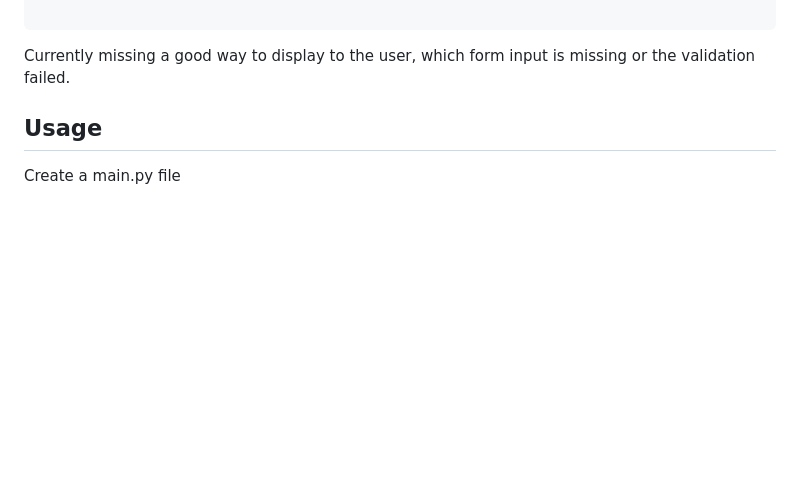
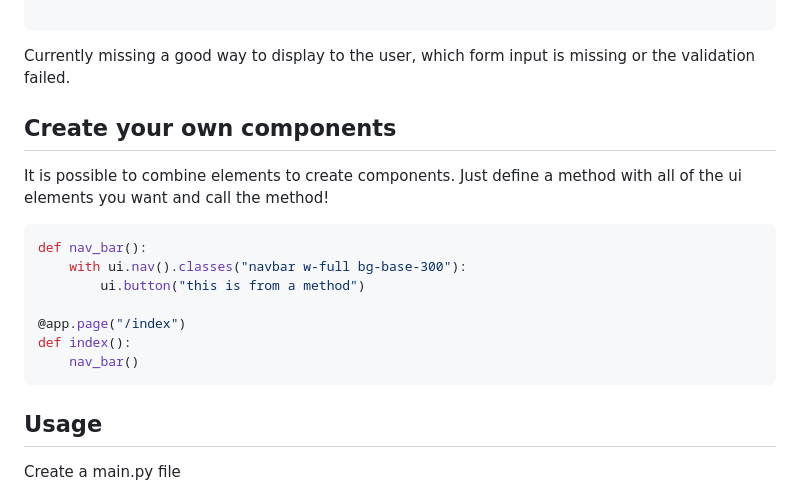
Before and after one commit to Declow/uiwiz, a Markdown page: READMEEXAMPLES.md, the part around the change printed below. GitHub-like rendering; blank space fills up the shorter version.

````diff
--- a/READMEEXAMPLES.md
+++ b/READMEEXAMPLES.md
@@ -213,6 +214,22 @@ async def home_page(request: Request):
 
 Currently missing a good way to display to the user, which form input is missing or
 the validation failed.
+
+## Create your own components
+
+It is possible to combine elements to create components.
+Just define a method with all of the ui elements you want
+and call the method!
+
+```python
+def nav_bar():
+    with ui.nav().classes("navbar w-full bg-base-300"):
+        ui.button("this is from a method")
+
+@app.page("/index")
+def index():
+    nav_bar()
+```
 
 ## Usage
 
````
Also changed, not shown: other parts of READMEEXAMPLES.md (+1 -0 lines).
